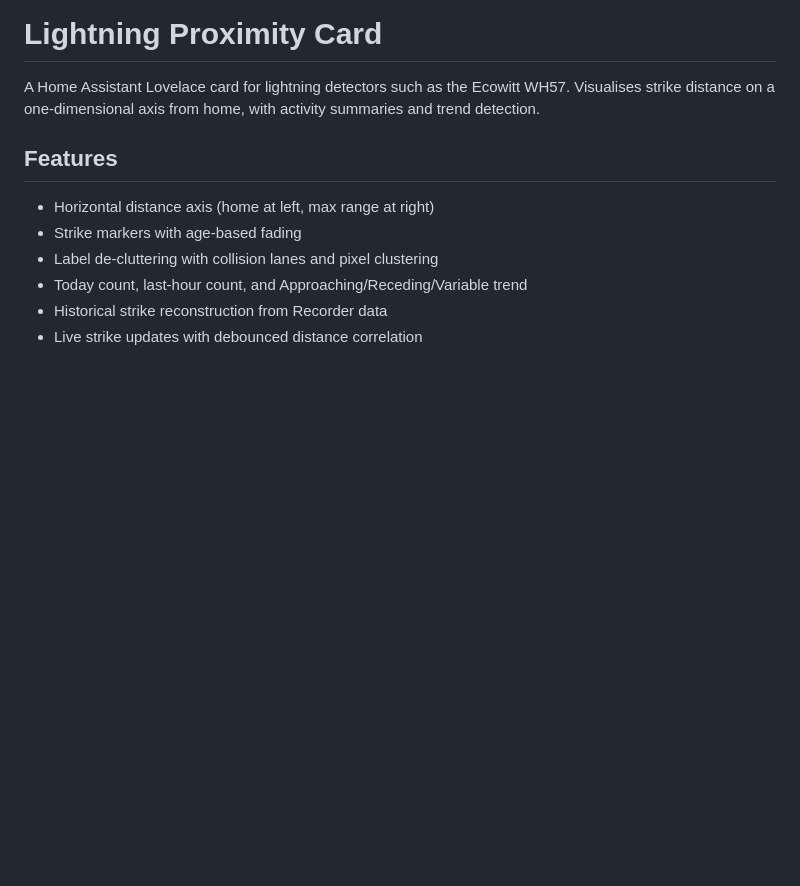
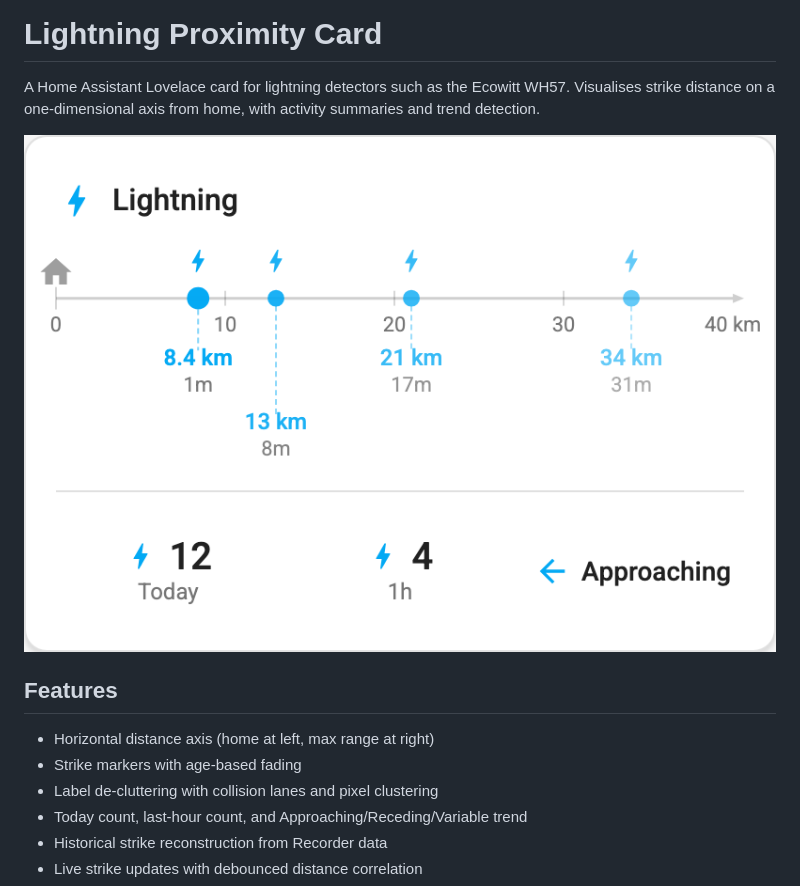
Before and after one commit to nickw444/hass-lightning-card, a Markdown page: README.md, the part around the change. Drawn GitHub-style; pictures changed too: docs/sparse-fixture.png (added); blank space fills up the shorter version.

Commit message:
Add sparse fixture screenshot to the README.
Co-authored-by: Cursor <cursoragent@cursor.com>

```diff
--- a/README.md
+++ b/README.md
@@ -1,6 +1,8 @@
 # Lightning Proximity Card
 
 A Home Assistant Lovelace card for lightning detectors such as the Ecowitt WH57. Visualises strike distance on a one-dimensional axis from home, with activity summaries and trend detection.
+
+![Sparse fixture — strikes on a distance axis with today/1h counts and Approaching trend](docs/sparse-fixture.png)
 
 ## Features
 
```
